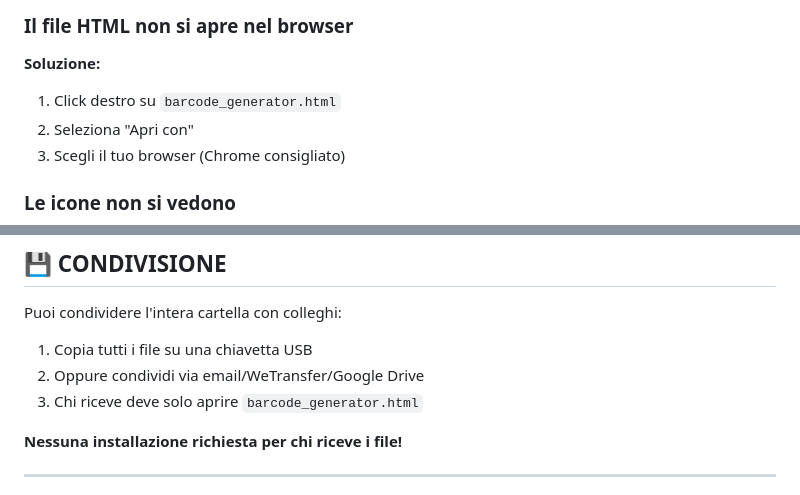
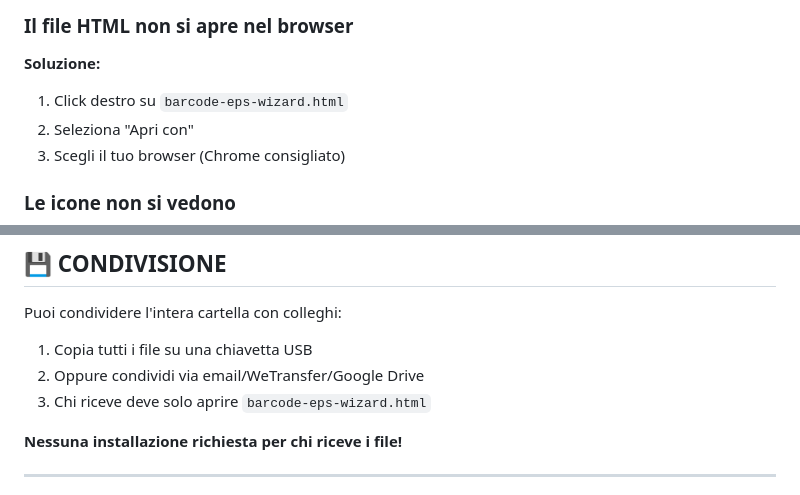
Before and after one commit to chiaraberti13/barcode-eps-wizard, a Markdown page: README.md, 2 parts joined by grey strips. GitHub-like rendering.

```diff
--- a/README.md
+++ b/README.md
@@ -405,7 +405,7 @@ Il file ZIP generato contiene tutti i barcode compressi. Dimensione approssimati
 
 ### Il file HTML non si apre nel browser
 **Soluzione:**
-1. Click destro su `barcode_generator.html`
+1. Click destro su `barcode-eps-wizard.html`
 2. Seleziona "Apri con"
 3. Scegli il tuo browser (Chrome consigliato)
 
@@ -496,7 +496,7 @@ L'applicazione elabora i file completamente nel browser locale. Nessuna informaz
 Puoi condividere l'intera cartella con colleghi:
 1. Copia tutti i file su una chiavetta USB
 2. Oppure condividi via email/WeTransfer/Google Drive
-3. Chi riceve deve solo aprire `barcode_generator.html`
+3. Chi riceve deve solo aprire `barcode-eps-wizard.html`
 
 **Nessuna installazione richiesta per chi riceve i file!**
 
```
Also changed, not shown: other parts of README.md (+10 -10 lines), upgrade.md (+1 -1 lines).
